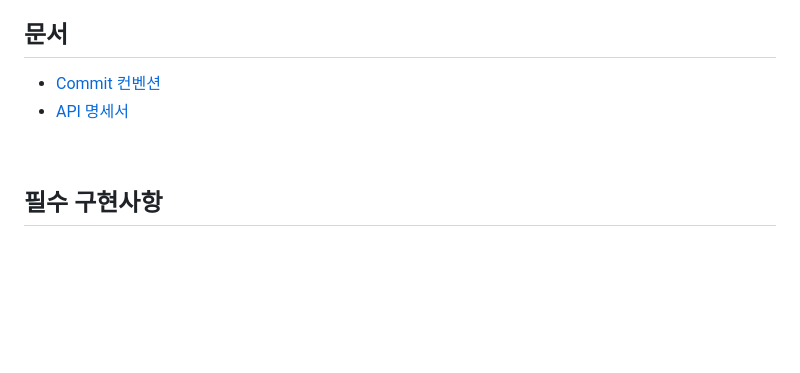
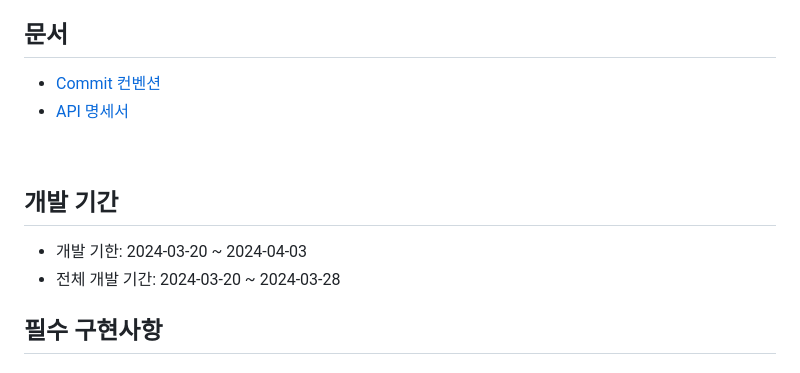
Before and after one commit to Fork-PR/web_iron-stone, a Markdown page: README.md, the part around one of its changes. Drawn GitHub-style; blank space fills up the shorter version.

Commit message:
Docs: README 문서 개발 기간 추가

```diff
--- a/README.md
+++ b/README.md
@@ -71,6 +74,10 @@ localhost:8000/bobapps
 
 <br/>
 
+## 개발 기간
+- 개발 기한: 2024-03-20 ~ 2024-04-03
+- 전체 개발 기간: 2024-03-20 ~ 2024-03-28
+
 ## 필수 구현사항
 
 ### 공통
```
Also changed, not shown: other parts of README.md (+3 -0 lines).
